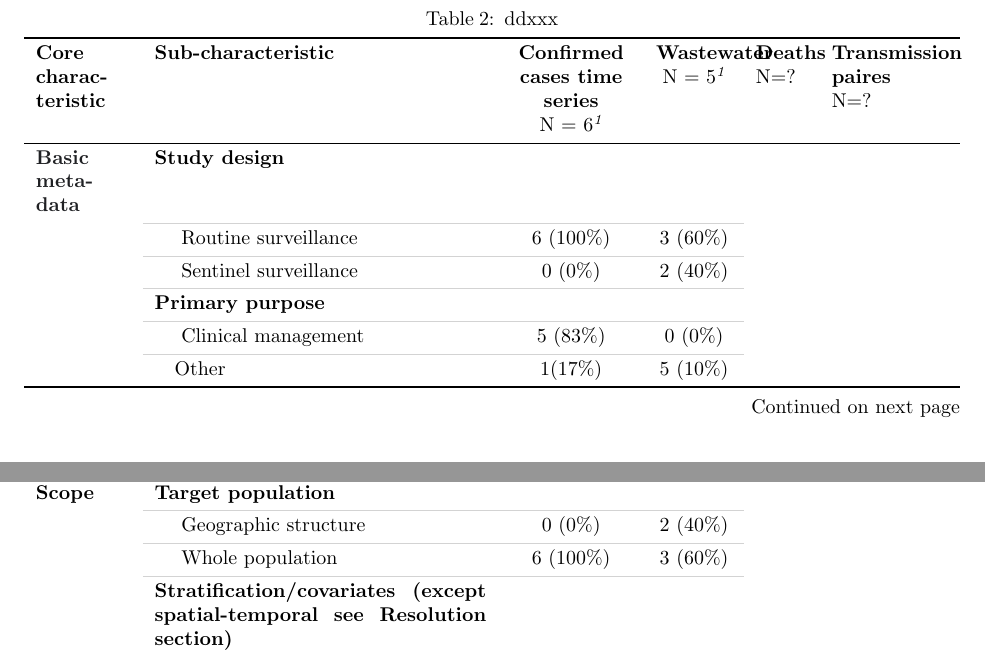
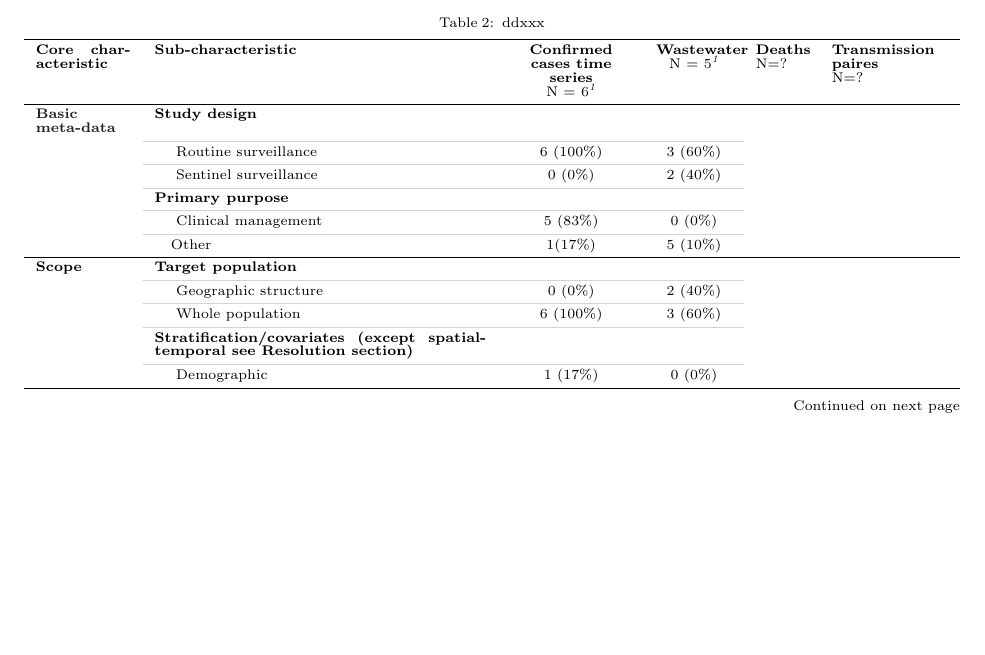
Before and after one commit to seabbs/infectious-disease-modelling-with-multiple-datasources, a LaTeX paper (main.tex): two parts of pages 21 and 22 of 40 before the commit and part of page 21 of 39 after it, the two joined at a grey line, cut so that both start at the same text, the shorter picture padded with empty space. Compiled offline with pdfLaTeX.

Commit message:
add back in command

```diff
--- a/main.tex
+++ b/main.tex
@@ -14,6 +14,8 @@
 \usepackage{pdflscape}
  \usepackage{booktabs}
 \usepackage{tabularray}
+
+\newcommand\Fontvi{\fontsize{7}{7}\selectfont}
 
 \newlist{tree}{itemize}{10}
 \setlist[tree]{label=-}
```
